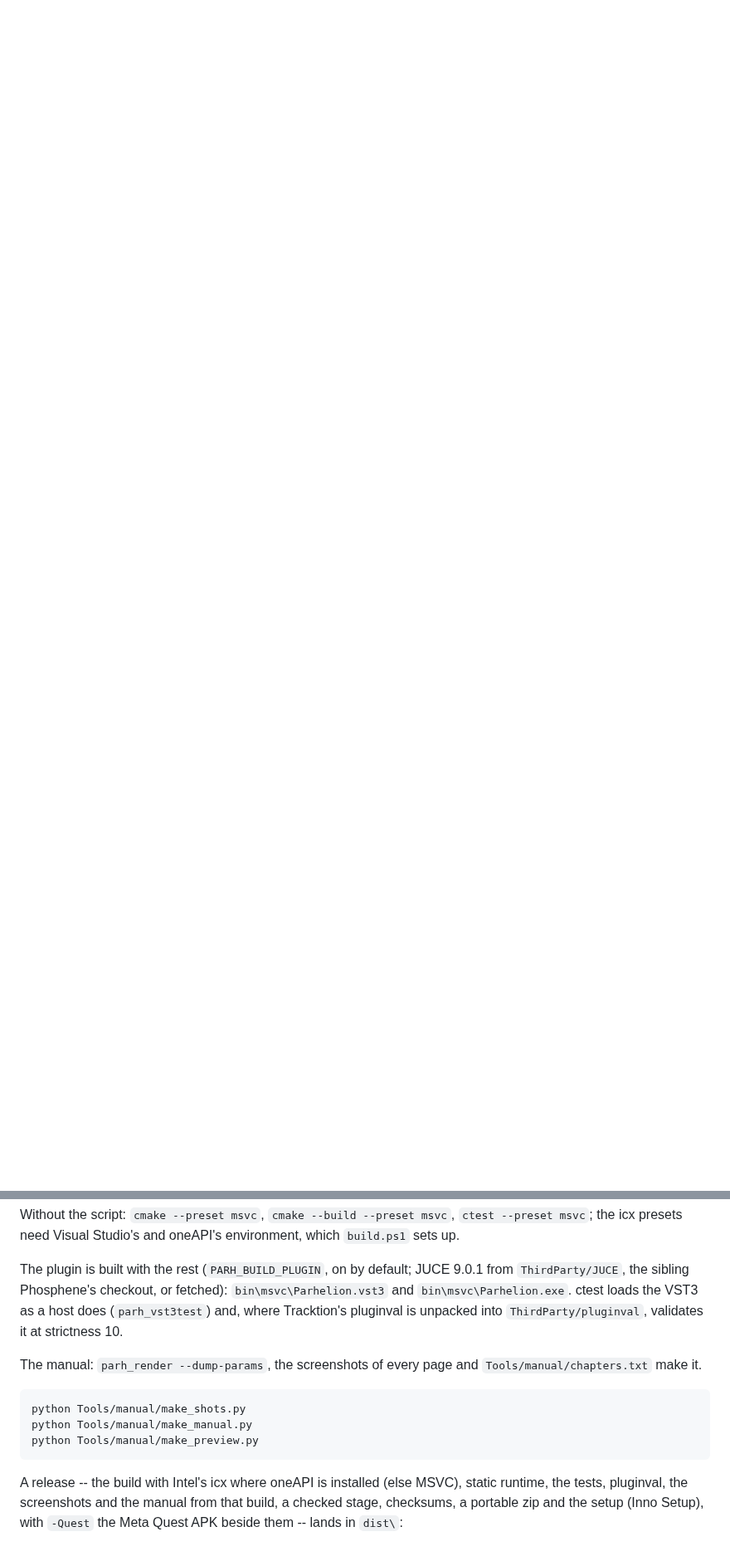
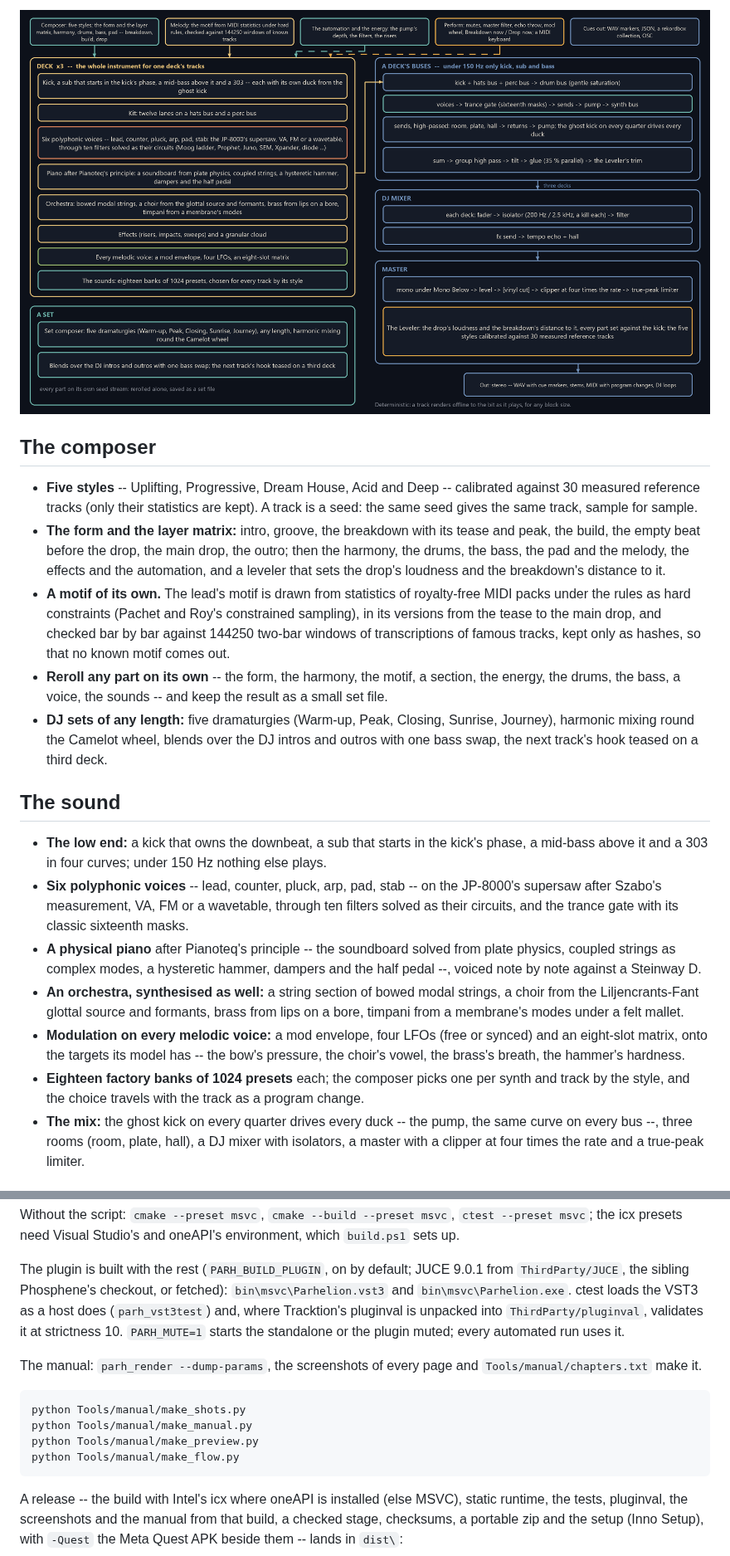
Before and after one commit to reneweller-coding/Parhelion, a Markdown page: README.md, 2 parts joined by grey strips. Shown at 83% size. Rendered like a GitHub page; pictures changed too: docs/flow.png (added); blank space fills up the shorter version.

````diff
--- a/README.md
+++ b/README.md
@@ -50,0 +37,37 @@ everything: [docs/PLAN.md](docs/PLAN.md). The research it rests on: [docs/resear
+![The signal flow](docs/flow.png)
+
+## The composer
+
+* **Five styles** -- Uplifting, Progressive, Dream House, Acid and Deep -- calibrated against 30 measured reference
+  tracks (only their statistics are kept). A track is a seed: the same seed gives the same track, sample for sample.
+* **The form and the layer matrix:** intro, groove, the breakdown with its tease and peak, the build, the empty beat
+  before the drop, the main drop, the outro; then the harmony, the drums, the bass, the pad and the melody, the effects
+  and the automation, and a leveler that sets the drop's loudness and the breakdown's distance to it.
+* **A motif of its own.** The lead's motif is drawn from statistics of royalty-free MIDI packs under the rules as hard
+  constraints (Pachet and Roy's constrained sampling), in its versions from the tease to the main drop, and checked
+  bar by bar against 144250 two-bar windows of transcriptions of famous tracks, kept only as hashes, so that no known
+  motif comes out.
+* **Reroll any part on its own** -- the form, the harmony, the motif, a section, the energy, the drums, the bass, a
+  voice, the sounds -- and keep the result as a small set file.
+* **DJ sets of any length:** five dramaturgies (Warm-up, Peak, Closing, Sunrise, Journey), harmonic mixing round the
+  Camelot wheel, blends over the DJ intros and outros with one bass swap, the next track's hook teased on a third deck.
+
+## The sound
+
+* **The low end:** a kick that owns the downbeat, a sub that starts in the kick's phase, a mid-bass above it and a 303
+  in four curves; under 150 Hz nothing else plays.
+* **Six polyphonic voices** -- lead, counter, pluck, arp, pad, stab -- on the JP-8000's supersaw after Szabo's
+  measurement, VA, FM or a wavetable, through ten filters solved as their circuits, and the trance gate with its classic
+  sixteenth masks.
+* **A physical piano** after Pianoteq's principle -- the soundboard solved from plate physics, coupled strings as
+  complex modes, a hysteretic hammer, dampers and the half pedal --, voiced note by note against a Steinway D.
+* **An orchestra, synthesised as well:** a string section of bowed modal strings, a choir from the Liljencrants-Fant
+  glottal source and formants, brass from lips on a bore, timpani from a membrane's modes under a felt mallet.
+* **Modulation on every melodic voice:** a mod envelope, four LFOs (free or synced) and an eight-slot matrix, onto the
+  targets its model has -- the bow's pressure, the choir's vowel, the brass's breath, the hammer's hardness.
+* **Eighteen factory banks of 1024 presets** each; the composer picks one per synth and track by the style, and the
+  choice travels with the track as a program change.
+* **The mix:** the ghost kick on every quarter drives every duck -- the pump, the same curve on every bus --, three
+  rooms (room, plate, hall), a DJ mixer with isolators, a master with a clipper at four times the rate and a true-peak
+  limiter.
+
@@ -72,8 +126,9 @@ Without the script: `cmake --preset msvc`, `cmake --build --preset msvc`, `ctest
 Visual Studio's and oneAPI's environment, which `build.ps1` sets up.
 
 The plugin is built with the rest (`PARH_BUILD_PLUGIN`, on by default; JUCE 9.0.1 from `ThirdParty/JUCE`, the sibling
-Phosphene's checkout, or fetched): `bin\msvc\Parhelion.vst3` and `bin\msvc\Parhelion.exe`. ctest loads the VST3 as a host does (`parh_vst3test`) and, where Tracktion's pluginval
-is unpacked into `ThirdParty/pluginval`, validates it at strictness 10.
+Phosphene's checkout, or fetched): `bin\msvc\Parhelion.vst3` and `bin\msvc\Parhelion.exe`. ctest loads the VST3 as a
+host does (`parh_vst3test`) and, where Tracktion's pluginval is unpacked into `ThirdParty/pluginval`, validates it at
+strictness 10. `PARH_MUTE=1` starts the standalone or the plugin muted; every automated run uses it.
 
 The manual: `parh_render --dump-params`, the screenshots of every page and `Tools/manual/chapters.txt` make it.
 
@@ -81,6 +136,7 @@ The manual: `parh_render --dump-params`, the screenshots of every page and `Tool
 python Tools/manual/make_shots.py
 python Tools/manual/make_manual.py
 python Tools/manual/make_preview.py
+python Tools/manual/make_flow.py
 ```
 
 A release -- the build with Intel's icx where oneAPI is installed (else MSVC), static runtime, the tests, pluginval,
````
Also changed, not shown: other parts of README.md (+69 -50 lines), docs/logo-128.png (added), 3 other files.
